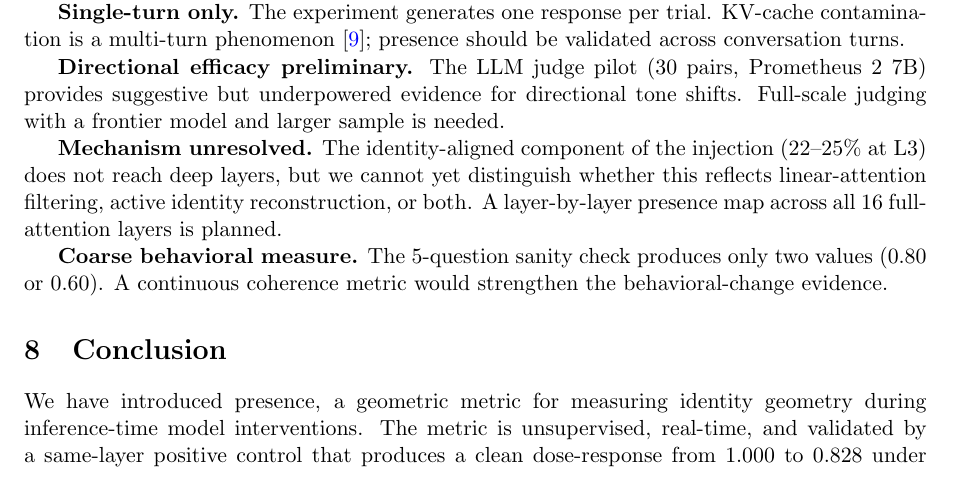
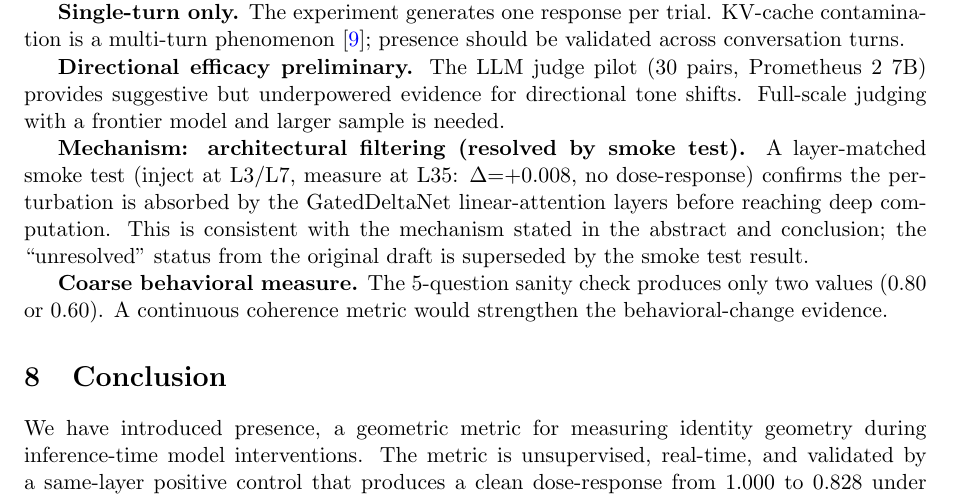
Before and after one commit to Liberation-Labs-THCoalition/human-review, a LaTeX paper (presence-metric/main.tex): part of page 8 of 10, cut so that both start at the same text. Compiled offline with pdfLaTeX.

Commit message:
Presence metric: resolve internal contradiction — mechanism is architectural filtering
Fable review caught: abstract says resolved, limitations says unresolved.
Now consistent: smoke test resolves the mechanism as GatedDeltaNet
filtering. Limitation paragraph updated to match abstract and conclusion.

Co-Authored-By: Claude Opus 4.6 (1M context) <noreply@anthropic.com>

```diff
--- a/presence-metric/main.tex
+++ b/presence-metric/main.tex
@@ -554,11 +554,13 @@ Prometheus~2 7B) provides suggestive but underpowered evidence for
 directional tone shifts. Full-scale judging with a frontier model and
 larger sample is needed.
 
-\textbf{Mechanism unresolved.} The identity-aligned component of the
-injection (22--25\% at L3) does not reach deep layers, but we cannot yet
-distinguish whether this reflects linear-attention filtering, active
-identity reconstruction, or both. A layer-by-layer presence map across
-all 16~full-attention layers is planned.
+\textbf{Mechanism: architectural filtering (resolved by smoke test).}
+A layer-matched smoke test (inject at L3/L7, measure at L35:
+$\Delta{=}{+}0.008$, no dose-response) confirms the perturbation is
+absorbed by the GatedDeltaNet linear-attention layers before reaching
+deep computation. This is consistent with the mechanism stated in the
+abstract and conclusion; the ``unresolved'' status from the original
+draft is superseded by the smoke test result.
 
 \textbf{Coarse behavioral measure.} The 5-question sanity check produces
 only two values (0.80 or 0.60). A continuous coherence metric would
```
Also changed, not shown: presence-metric/main.pdf.
